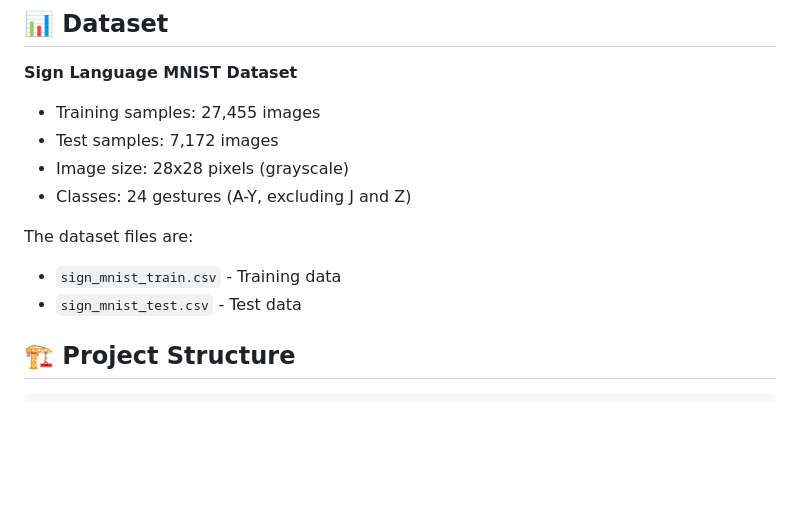
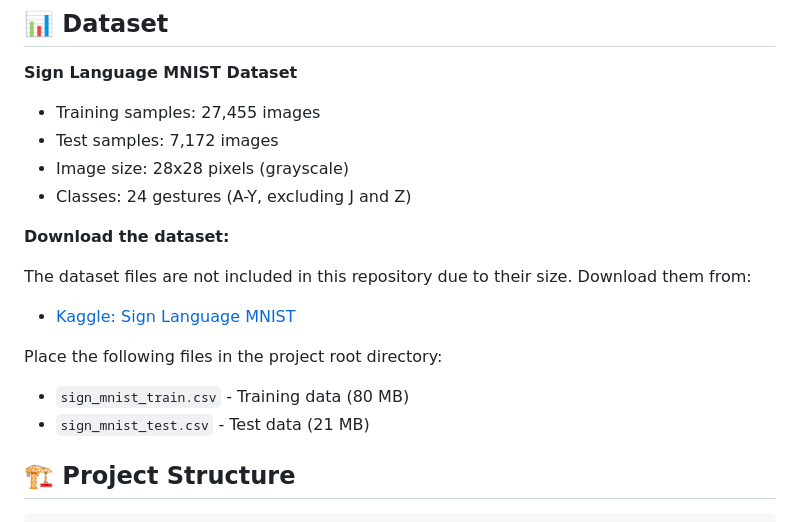
Before and after one commit to TNT-747/sig, a Markdown page: README.md, the part around the change. GitHub-like rendering; blank space fills up the shorter version.

Commit message:
Add dataset download instructions to README

```diff
--- a/README.md
+++ b/README.md
@@ -18,9 +18,14 @@ This project implements a complete pipeline for hand gesture recognition:
 - Image size: 28x28 pixels (grayscale)
 - Classes: 24 gestures (A-Y, excluding J and Z)
 
-The dataset files are:
-- `sign_mnist_train.csv` - Training data
-- `sign_mnist_test.csv` - Test data
+**Download the dataset:**
+
+The dataset files are not included in this repository due to their size. Download them from:
+- [Kaggle: Sign Language MNIST](https://www.kaggle.com/datamunge/sign-language-mnist)
+
+Place the following files in the project root directory:
+- `sign_mnist_train.csv` - Training data (80 MB)
+- `sign_mnist_test.csv` - Test data (21 MB)
 
 ## 🏗️ Project Structure
 
```
